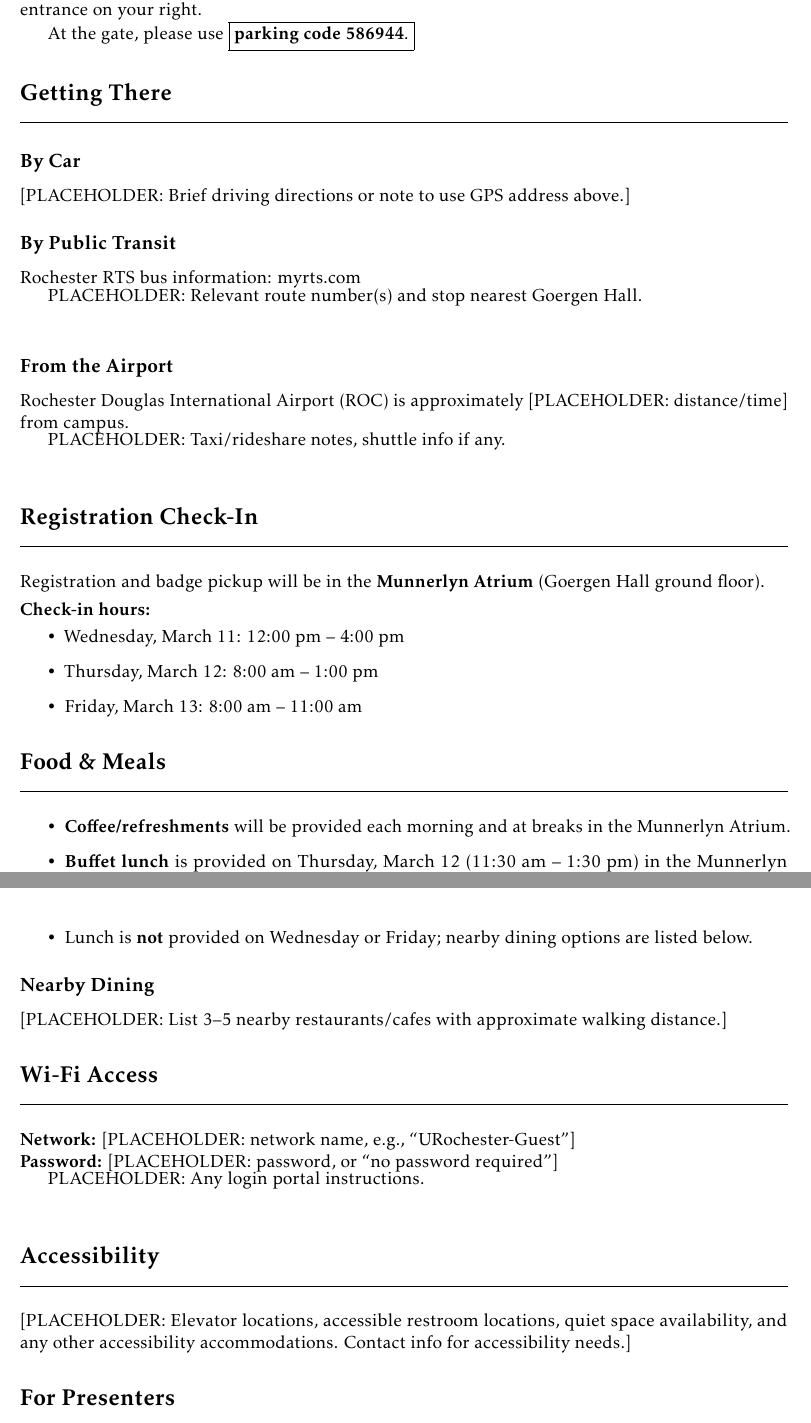
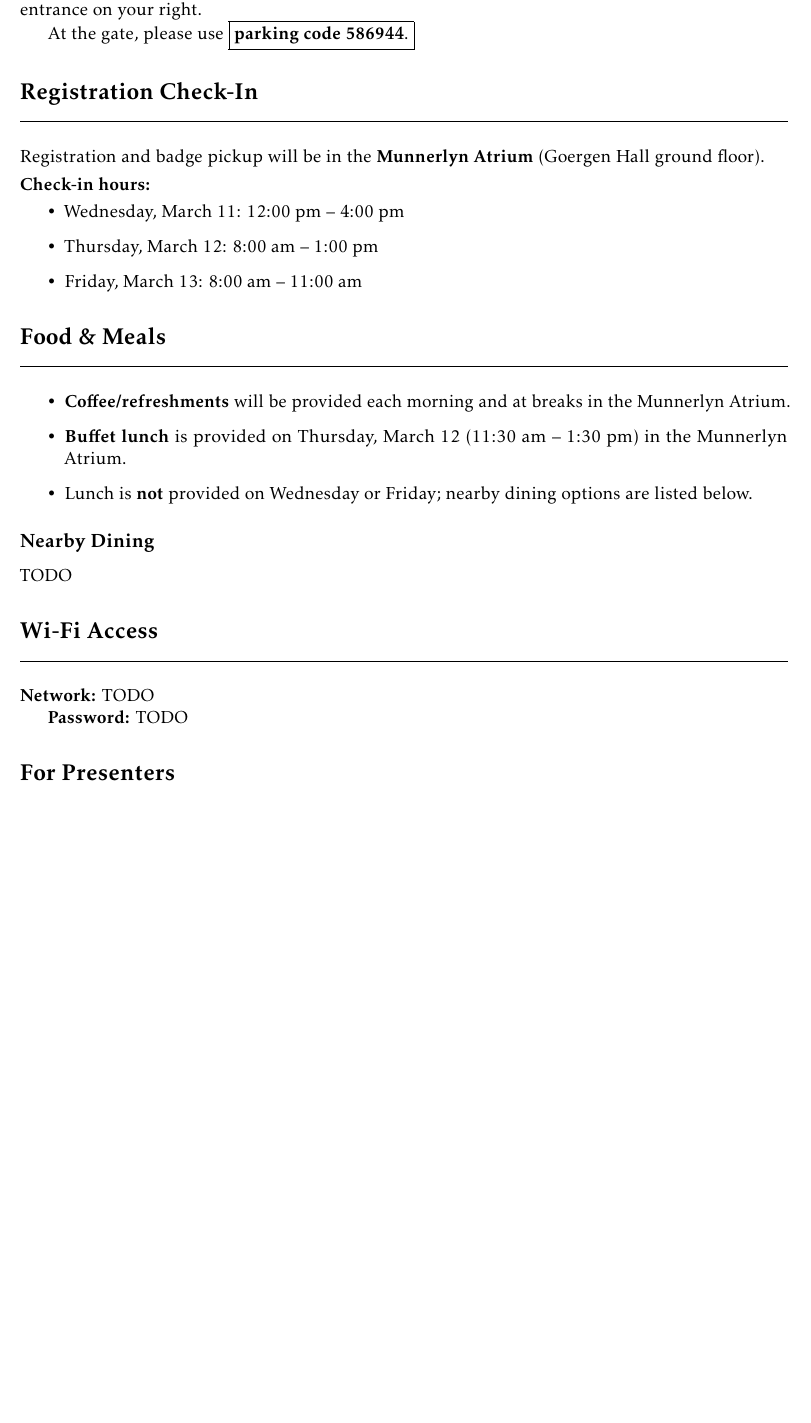
Before and after one commit to nerccs2026/nerccs2026.github.io, a LaTeX document (logistics/logistics-inperson.tex): two parts of pages 2 and 3 of 4 before the commit and part of page 2 of 3 after it, the two joined at a grey line, cut so that both start at the same text, the shorter picture padded with empty space. The pictures show the PDF file logistics/logistics-inperson.pdf that the author committed with the source.

Commit message:
update in person

```diff
--- a/logistics/logistics-inperson.tex
+++ b/logistics/logistics-inperson.tex
@@ -76,19 +86,6 @@ hill and you will see the Library Lot’s entrance on your right.
 At the gate, please use \fbox{\textbf{parking code 586944}.}
 
 
-% ============================================================
-\section{Getting There}
-
-\subsection{By Car}
-[PLACEHOLDER: Brief driving directions or note to use GPS address above.]
-
-\subsection{By Public Transit}
-Rochester RTS bus information: \href{https://www.myrts.com/}{myrts.com}\\
-[PLACEHOLDER: Relevant route number(s) and stop nearest Goergen Hall.]
-
-\subsection{From the Airport}
-Rochester Douglas International Airport (ROC) is approximately [PLACEHOLDER: distance/time] from campus.\\
-[PLACEHOLDER: Taxi/rideshare notes, shuttle info if any.]
 
 % ============================================================
 \section{Registration Check-In}
@@ -111,20 +108,21 @@ Registration and badge pickup will be in the \textbf{Munnerlyn Atrium} (Goergen
 \end{itemize}
 
 \subsection{Nearby Dining}
-[PLACEHOLDER: List 3--5 nearby restaurants/cafes with approximate walking distance.]
+TODO
 
 % ============================================================
 \section{Wi-Fi Access}
 
-\textbf{Network:} [PLACEHOLDER: network name, e.g., ``URochester-Guest'']\\
-\textbf{Password:} [PLACEHOLDER: password, or ``no password required'']\\
-[PLACEHOLDER: Any login portal instructions.]
+\textbf{Network:} TODO
 
-% ============================================================
-\section{Accessibility}
+\textbf{Password:} TODO
 
-[PLACEHOLDER: Elevator locations, accessible restroom locations, quiet space availability,
-and any other accessibility accommodations. Contact info for accessibility needs.]
+%% ============================================================
+%\section{Accessibility}
+%
+%[PLACEHOLDER: Elevator locations, accessible restroom locations, quiet space
+%availability,
+%and any other accessibility accommodations. Contact info for accessibility needs.]
 
 % ============================================================
 \section{For Presenters}
```
Also changed, not shown: logistics/logistics-remote.tex (+2 -3 lines), logistics/logistics-inperson.pdf, logistics/logistics-inperson.tex (29 more changed lines).
